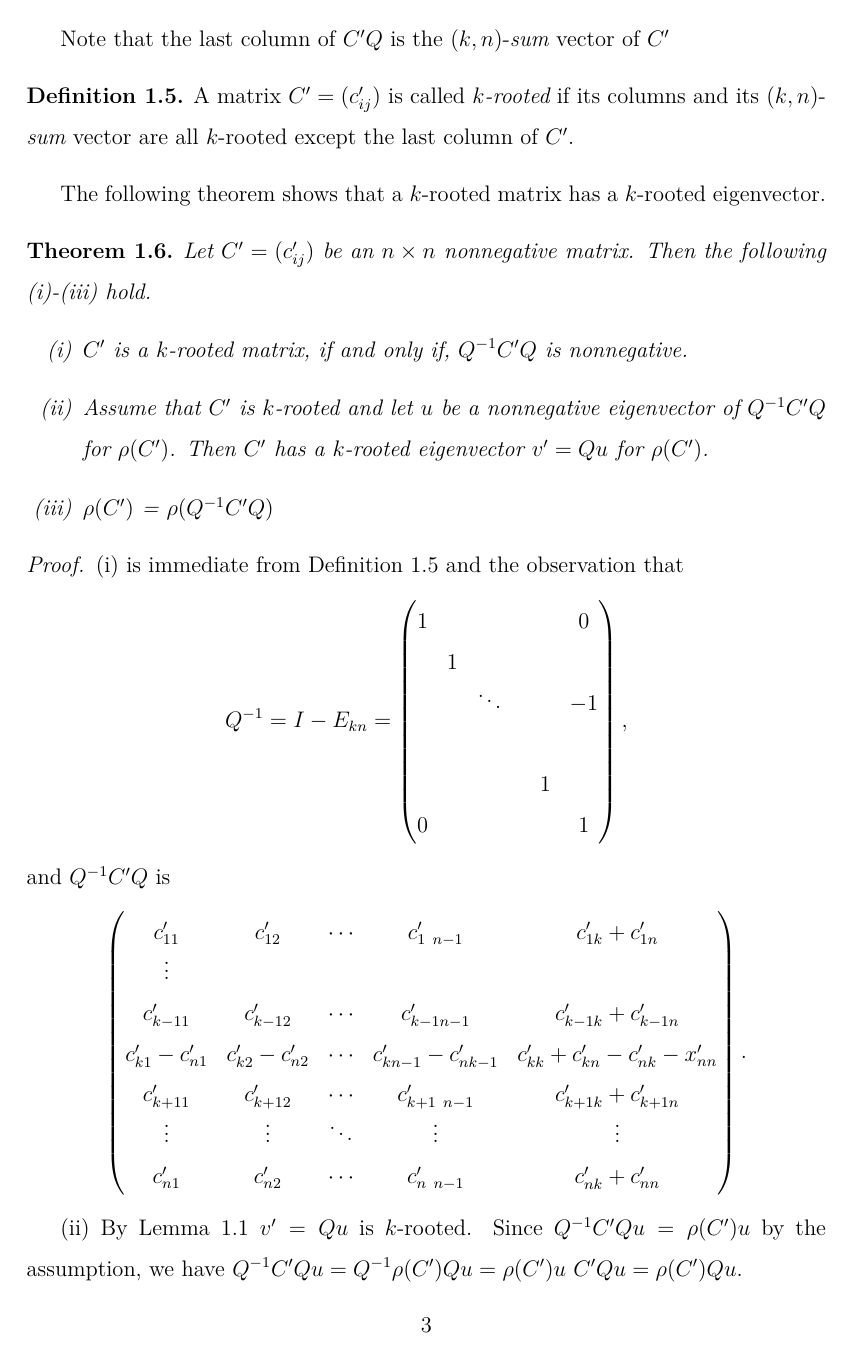
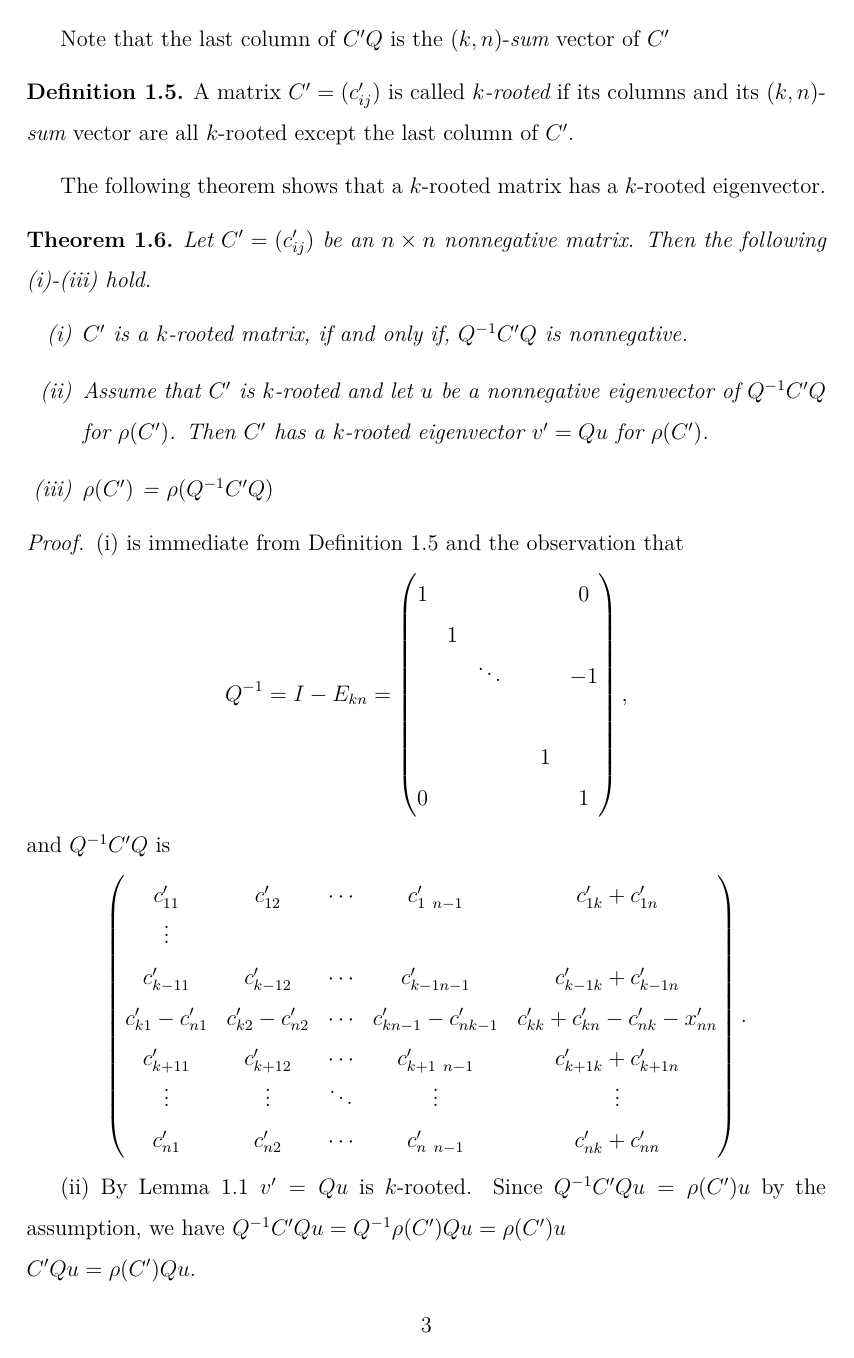
Before and after one commit to Urbaner3/NCTU_weng, a LaTeX thesis (spectral radius of matrix new method/thesis/our_result.tex): page 3 of 5. Compiled offline with XeLaTeX; a missing font is replaced by an installed copy or a similar font.

Commit message:
proof 1.8 line cut

```diff
--- a/spectral radius of matrix new method/thesis/our_result.tex
+++ b/spectral radius of matrix new method/thesis/our_result.tex
@@ -177,7 +177,7 @@ $$
 (ii)
 By Lemma~\ref{v_rooted} $v'=Qu$ is $k$-rooted.
 Since $Q^{-1}C'Qu=\rho(C')u$ by the assumption, we have
-$Q^{-1} C' Q u  = Q^{-1} \rho(C') Qu  =\rho(C')u$
+$Q^{-1} C' Q u  = Q^{-1} \rho(C') Qu  =\rho(C')u$  \\
 $C'Qu=\rho(C')Qu$.
 
 
```
Also changed, not shown: spectral radius of matrix new method/thesis/our_result.pdf (added), 1 other file.
